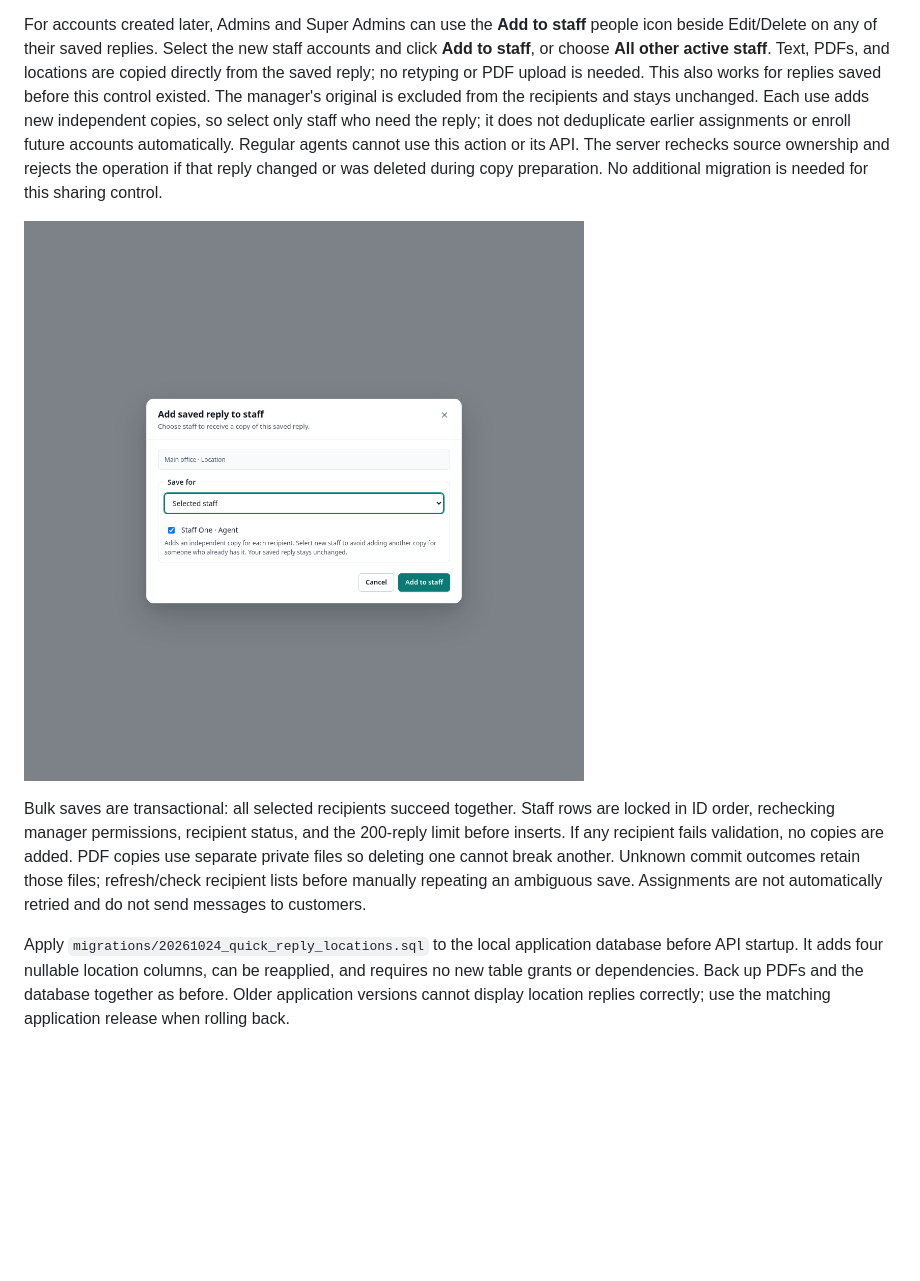
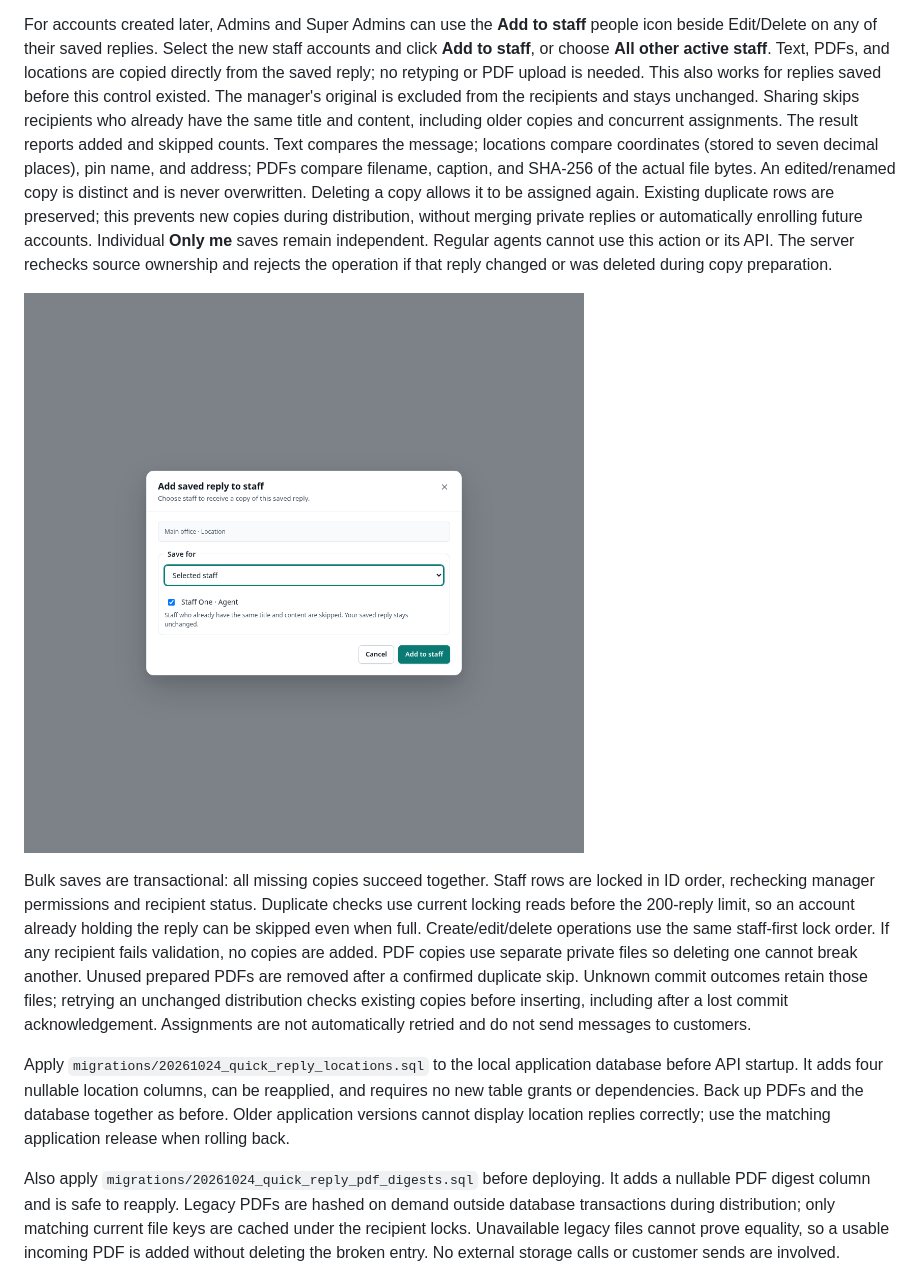
Before and after one commit to riadkassemm/AI-WhatsApp-Shipment-Assistant, a Markdown page: docs/support-platform.md, the part around the change. Drawn GitHub-style; pictures changed too: docs/screenshots/quick-reply-share.png; blank space fills up the shorter version.

```diff
--- a/docs/support-platform.md
+++ b/docs/support-platform.md
@@ -559,20 +559,29 @@ accounts and click **Add to staff**, or choose **All other active staff**. Text,
 PDFs, and locations are copied directly from the saved reply; no retyping or PDF
 upload is needed. This also works for replies saved before this control existed.
 The manager's original is excluded from the recipients and stays unchanged.
-Each use adds new independent copies, so select only staff who need the reply;
-it does not deduplicate earlier assignments or enroll future accounts automatically.
+Sharing skips recipients who already have the same title and content, including
+older copies and concurrent assignments. The result reports added and skipped
+counts. Text compares the message; locations compare coordinates (stored to seven
+decimal places), pin name, and address; PDFs compare filename, caption, and SHA-256
+of the actual file bytes. An edited/renamed copy is distinct and is never overwritten.
+Deleting a copy allows it to be assigned again. Existing duplicate rows are preserved;
+this prevents new copies during distribution, without merging private replies or
+automatically enrolling future accounts. Individual **Only me** saves remain independent.
 Regular agents cannot use this action or its API. The server rechecks source
 ownership and rejects the operation if that reply changed or was deleted during
-copy preparation. No additional migration is needed for this sharing control.
+copy preparation.
 
 ![Add an existing reply to staff, using synthetic examples](screenshots/quick-reply-share.png)
 
-Bulk saves are transactional: all selected recipients succeed together. Staff
-rows are locked in ID order, rechecking manager permissions, recipient status,
-and the 200-reply limit before inserts. If any recipient fails validation, no
+Bulk saves are transactional: all missing copies succeed together. Staff
+rows are locked in ID order, rechecking manager permissions and recipient status.
+Duplicate checks use current locking reads before the 200-reply limit, so an
+account already holding the reply can be skipped even when full. Create/edit/delete
+operations use the same staff-first lock order. If any recipient fails validation, no
 copies are added. PDF copies use separate private files so deleting one cannot
-break another. Unknown commit outcomes retain those files; refresh/check recipient
-lists before manually repeating an ambiguous save. Assignments are not automatically
+break another. Unused prepared PDFs are removed after a confirmed duplicate skip.
+Unknown commit outcomes retain those files; retrying an unchanged distribution
+checks existing copies before inserting, including after a lost commit acknowledgement. Assignments are not automatically
 retried and do not send messages to customers.
 
 Apply `migrations/20261024_quick_reply_locations.sql` to the local application
@@ -580,6 +589,13 @@ database before API startup. It adds four nullable location columns, can be
 reapplied, and requires no new table grants or dependencies. Back up PDFs and the
 database together as before. Older application versions cannot display location
 replies correctly; use the matching application release when rolling back.
+
+Also apply `migrations/20261024_quick_reply_pdf_digests.sql` before deploying.
+It adds a nullable PDF digest column and is safe to reapply. Legacy PDFs are hashed
+on demand outside database transactions during distribution; only matching current
+file keys are cached under the recipient locks. Unavailable legacy files cannot
+prove equality, so a usable incoming PDF is added without deleting the broken entry.
+No external storage calls or customer sends are involved.
 
 ![Locations tab with synthetic example pins](screenshots/quick-reply-locations.png)
 ![Location assignment to selected staff with synthetic examples](screenshots/quick-reply-assignment.png)
```
Also changed, not shown: README.md (+5 -2 lines), 9 other files.
